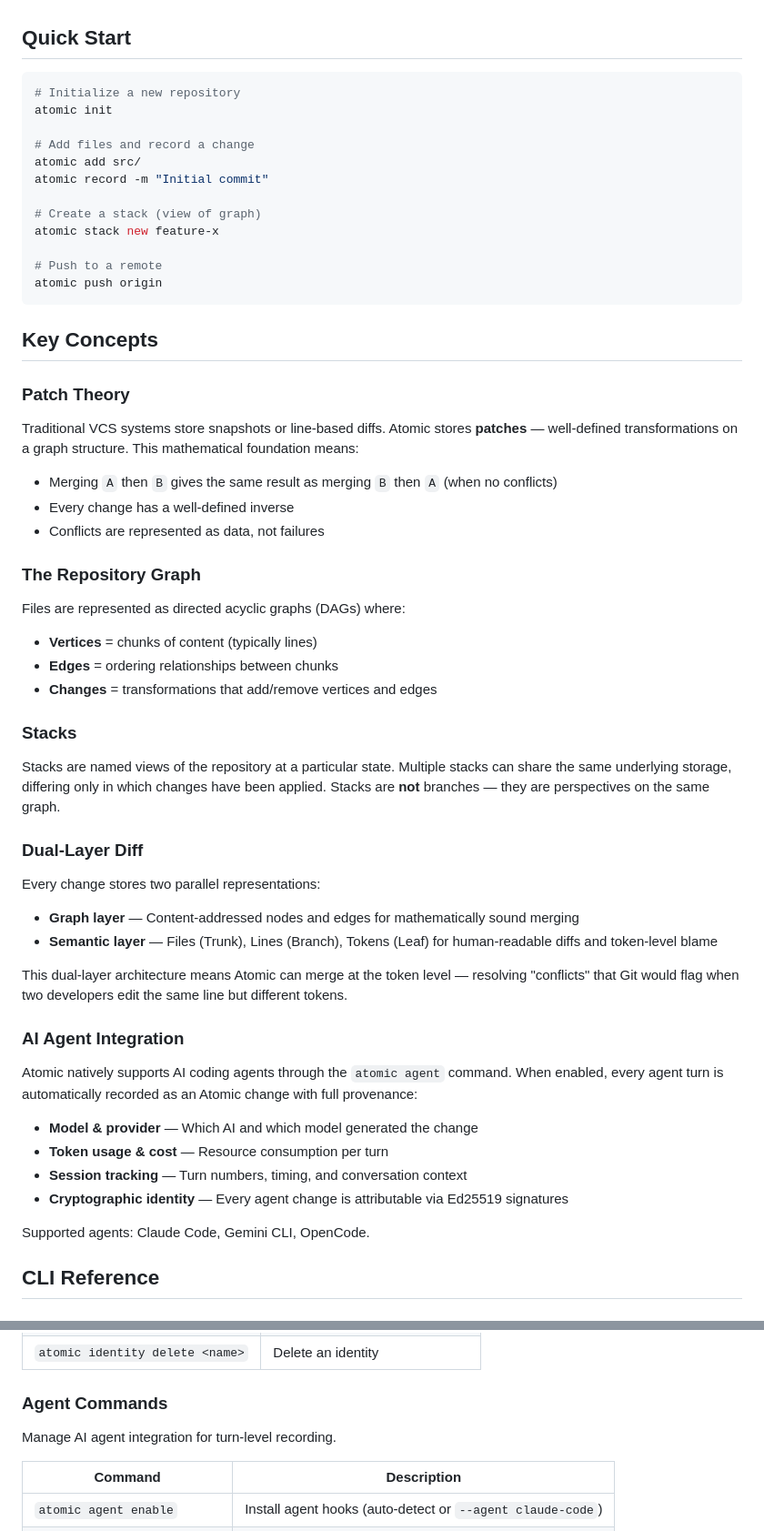
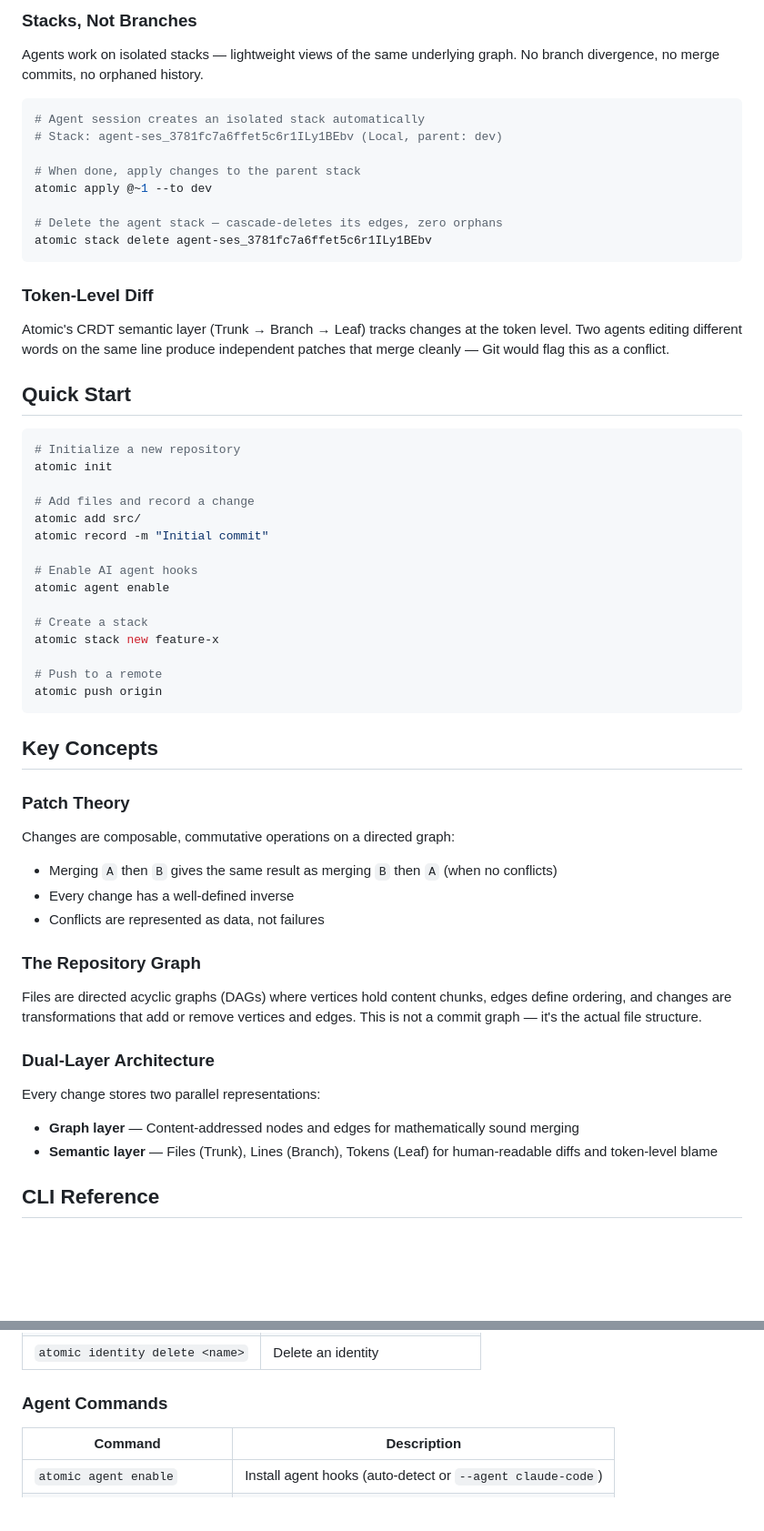
Before and after one commit to atomicdotdev/atomic, a Markdown page: README.md, 2 parts joined by grey strips. Shown at 91% size. GitHub-like rendering; blank space fills up the shorter version.

````diff
--- a/README.md
+++ b/README.md
@@ -18,3 +75,21 @@ Atomic is a next-generation VCS built on **patch theory** — representing chang
+### Stacks, Not Branches
+
+Agents work on isolated stacks — lightweight views of the same underlying graph. No branch divergence, no merge commits, no orphaned history.
+
+```bash
+# Agent session creates an isolated stack automatically
+# Stack: agent-ses_3781fc7a6ffet5c6r1ILy1BEbv (Local, parent: dev)
+
+# When done, apply changes to the parent stack
+atomic apply @~1 --to dev
+
+# Delete the agent stack — cascade-deletes its edges, zero orphans
+atomic stack delete agent-ses_3781fc7a6ffet5c6r1ILy1BEbv
+```
+
+### Token-Level Diff
+
+Atomic's CRDT semantic layer (Trunk → Branch → Leaf) tracks changes at the token level. Two agents editing different words on the same line produce independent patches that merge cleanly — Git would flag this as a conflict.
 
 ## Quick Start
 
@@ -26,7 +101,10 @@ atomic init
 atomic add src/
 atomic record -m "Initial commit"
 
-# Create a stack (view of graph)
+# Enable AI agent hooks
+atomic agent enable
+
+# Create a stack
 atomic stack new feature-x
 
 # Push to a remote
@@ -37,7 +115,7 @@ atomic push origin
 
 ### Patch Theory
 
-Traditional VCS systems store snapshots or line-based diffs. Atomic stores **patches** — well-defined transformations on a graph structure. This mathematical foundation means:
+Changes are composable, commutative operations on a directed graph:
 
 - Merging `A` then `B` gives the same result as merging `B` then `A` (when no conflicts)
 - Every change has a well-defined inverse
@@ -45,34 +123,14 @@ Traditional VCS systems store snapshots or line-based diffs. Atomic stores **pat
 
 ### The Repository Graph
 
-Files are represented as directed acyclic graphs (DAGs) where:
-- **Vertices** = chunks of content (typically lines)
-- **Edges** = ordering relationships between chunks
-- **Changes** = transformations that add/remove vertices and edges
+Files are directed acyclic graphs (DAGs) where vertices hold content chunks, edges define ordering, and changes are transformations that add or remove vertices and edges. This is not a commit graph — it's the actual file structure.
 
-### Stacks
-
-Stacks are named views of the repository at a particular state. Multiple stacks can share the same underlying storage, differing only in which changes have been applied. Stacks are **not** branches — they are perspectives on the same graph.
-
-### Dual-Layer Diff
+### Dual-Layer Architecture
 
 Every change stores two parallel representations:
 
 - **Graph layer** — Content-addressed nodes and edges for mathematically sound merging
 - **Semantic layer** — Files (Trunk), Lines (Branch), Tokens (Leaf) for human-readable diffs and token-level blame
-
-This dual-layer architecture means Atomic can merge at the token level — resolving "conflicts" that Git would flag when two developers edit the same line but different tokens.
-
-### AI Agent Integration
-
-Atomic natively supports AI coding agents through the `atomic agent` command. When enabled, every agent turn is automatically recorded as an Atomic change with full provenance:
-
-- **Model & provider** — Which AI and which model generated the change
-- **Token usage & cost** — Resource consumption per turn
-- **Session tracking** — Turn numbers, timing, and conversation context
-- **Cryptographic identity** — Every agent change is attributable via Ed25519 signatures
-
-Supported agents: Claude Code, Gemini CLI, OpenCode.
 
 ## CLI Reference
 
@@ -135,8 +193,6 @@ Supported agents: Claude Code, Gemini CLI, OpenCode.
 
 ### Agent Commands
 
-Manage AI agent integration for turn-level recording.
-
 | Command | Description |
 |---------|-------------|
 | `atomic agent enable` | Install agent hooks (auto-detect or `--agent claude-code`) |
````
Also changed, not shown: other parts of README.md (+97 -103 lines).
